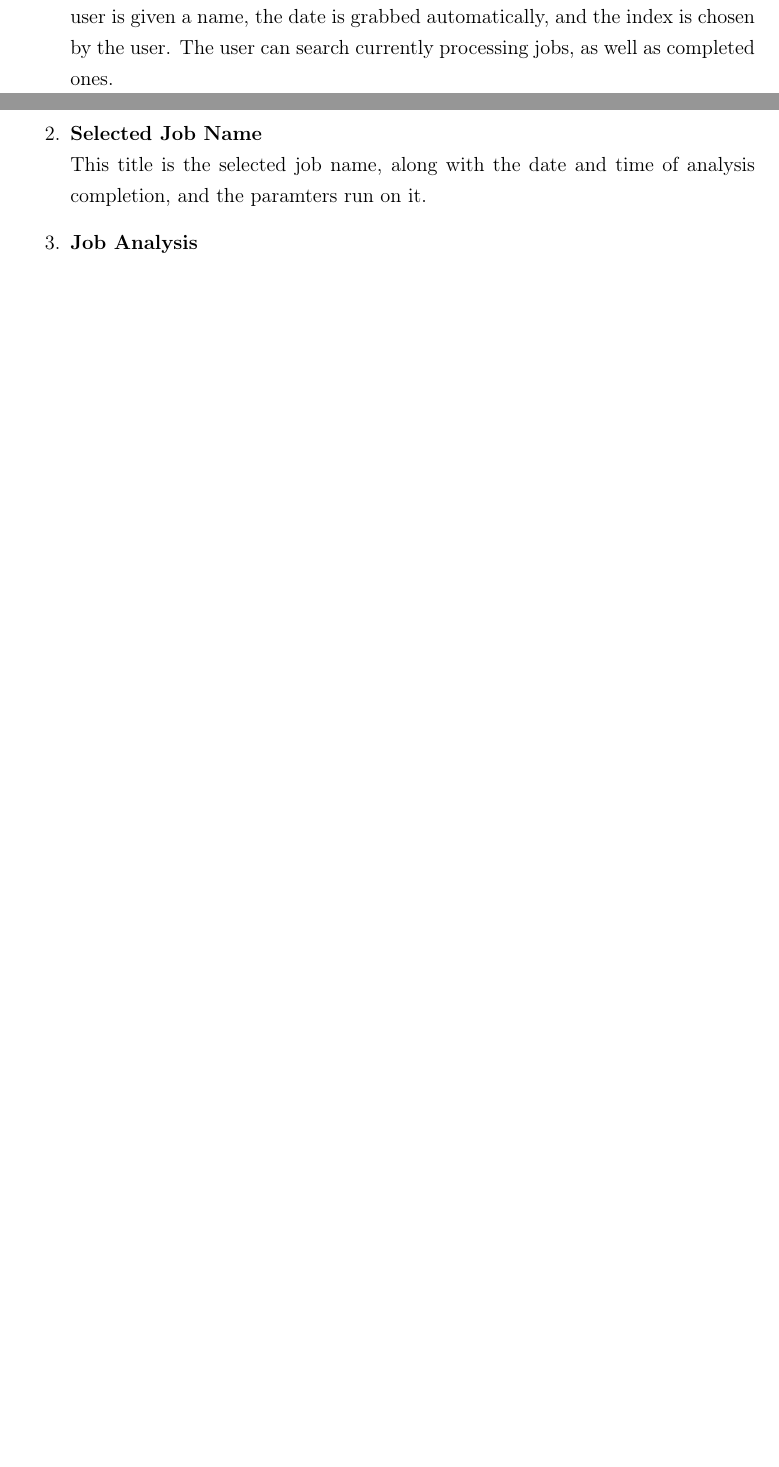
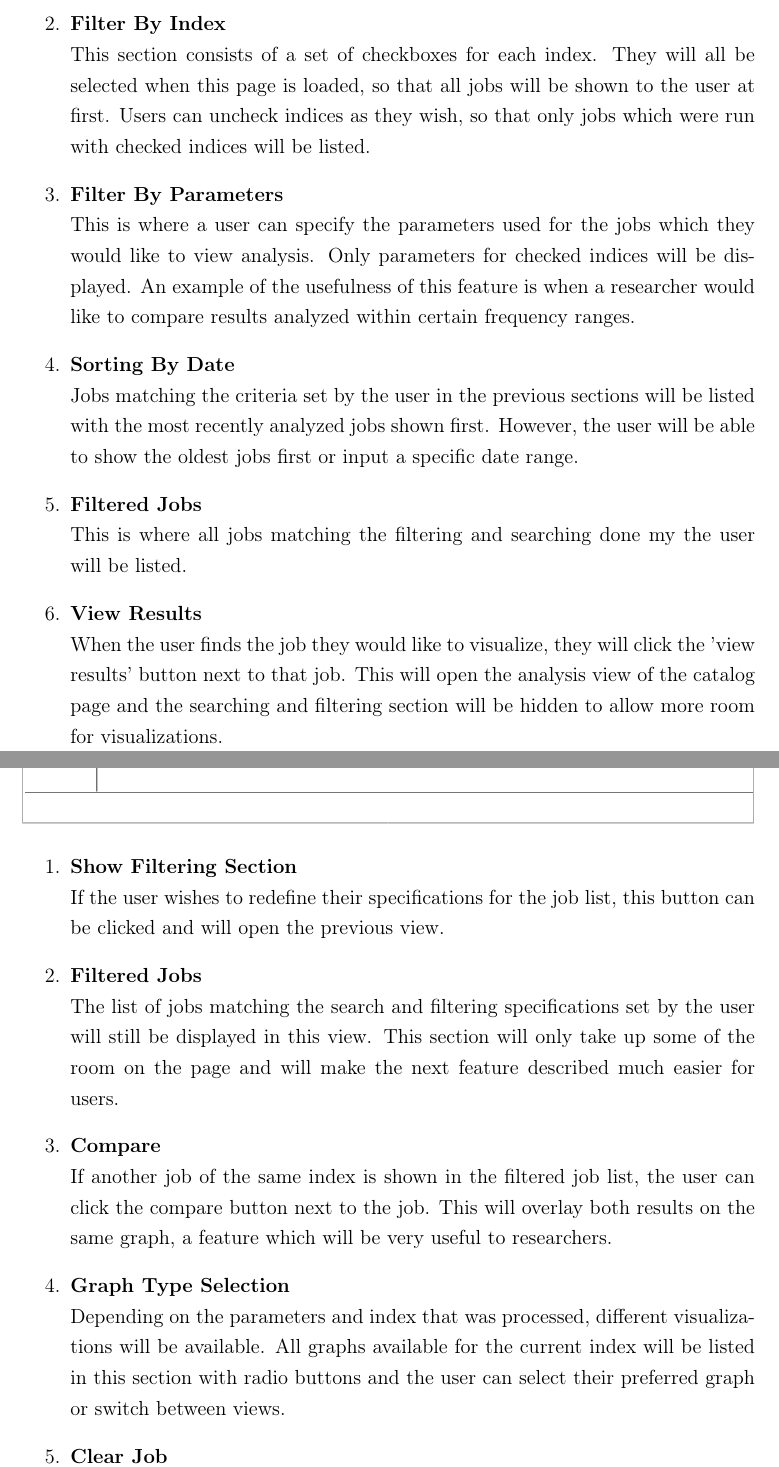
Before and after one commit to jonathanbeever/mangrove, a LaTeX document (docs/main.tex, which reads docs/Technical_Content/User_Interface/catalogPage.tex): two parts of pages 31 and 32 of 106 before the commit and two parts of pages 32 and 33 of 108 after it, joined at a grey line, cut at the place of the change, the shorter picture padded with empty space. Compiled offline with pdfLaTeX.

Commit message:
Added new catalog wireframes and explained features

```diff
--- a/docs/Technical_Content/User_Interface/catalogPage.tex
+++ b/docs/Technical_Content/User_Interface/catalogPage.tex
@@ -4,7 +5,17 @@ The catalog page is where the user can view their already processed data stored
 \begin{enumerate}
-    \item \textbf{Job Searching}\\ The user can search for jobs by name, date, or index. Every job created by the user is given a name, the date is grabbed automatically, and the index is chosen by the user. The user can search currently processing jobs, as well as completed ones.
-    \item \textbf{Selected Job Name}\\ This title is the selected job name, along with the date and time of analysis completion, and the paramters run on it.
-    \item \textbf{Job Analysis}\\ This is where the analysis from the job is shown. Depending on the parameters and index that was processed, different visualizations will be available. If multiple jobs are selected, then a visualization comparing them will be shown.
-    \item \textbf{Job Filtering}\\ In addition to job name searching, the user can filter jobs by their index. This will allow the user to find any job they have processed given the chosen index.
-    \item \textbf{Job Search Results}\\ The jobs here are those filtered by the user either by the index filter or the search bar. These can be selected for viewing in the Job Analysis section.
+    \item \textbf{Job Searching}\\ The user can search for jobs by site name or tags, which the user can apply to one or many jobs. This feature is helpful if the user wishes to compare results of sound files taken in the same location.
+    \item \textbf{Filter By Index}\\ This section consists of a set of checkboxes for each index. They will all be selected when this page is loaded, so that all jobs will be shown to the user at first. Users can uncheck indices as they wish, so that only jobs which were run with checked indices will be listed.
+    \item \textbf{Filter By Parameters}\\ This is where a user can specify the parameters used for the jobs which they would like to view analysis. Only parameters for checked indices will be displayed. An example of the usefulness of this feature is when a researcher would like to compare results analyzed within certain frequency ranges.
+    \item \textbf{Sorting By Date}\\ Jobs matching the criteria set by the user in the previous sections will be listed with the most recently analyzed jobs shown first. However, the user will be able to show the oldest jobs first or input a specific date range.
+    \item \textbf{Filtered Jobs}\\ This is where all jobs matching the filtering and searching done my the user will be listed.
+    \item \textbf{View Results}\\ When the user finds the job they would like to visualize, they will click the 'view results' button next to that job. This will open the analysis view of the catalog page and the searching and filtering section will be hidden to allow more room for visualizations.
 \end{enumerate}
+\includegraphics[width=\textwidth]{catalog-2}
+\begin{enumerate}
+    \item \textbf{Show Filtering Section}\\ If the user wishes to redefine their specifications for the job list, this button can be clicked and will open the previous view.
+    \item \textbf{Filtered Jobs}\\ The list of jobs matching the search and filtering specifications set by the user will still be displayed in this view. This section will only take up some of the room on the page and will make the next feature described much easier for users.
+    \item \textbf{Compare}\\ If another job of the same index is shown in the filtered job list, the user can click the compare button next to the job. This will overlay both results on the same graph, a feature which will be very useful to researchers.
+    \item \textbf{Graph Type Selection}\\ Depending on the parameters and index that was processed, different visualizations will be available. All graphs available for the current index will be listed in this section with radio buttons and the user can select their preferred graph or switch between views.
+    \item \textbf{Clear Job}\\ This button can be clicked if the user is finsished viewing the current jobs visualizations. The filtering section will be opened again so a new job can be quickly chosen.
+    \item \textbf{View Results}\\ This is where the analysis from the job is shown. Depending on the parameters and index that was processed, different visualizations will be available. If multiple jobs are selected, then a visualization comparing them will be shown.
+\end{enumerate}
```
Also changed, not shown: docs/img/catalog-1.PNG (added), docs/img/catalog-2.PNG (added), docs/Technical_Content/User_Interface/catalogPage.tex (5 more changed lines).
